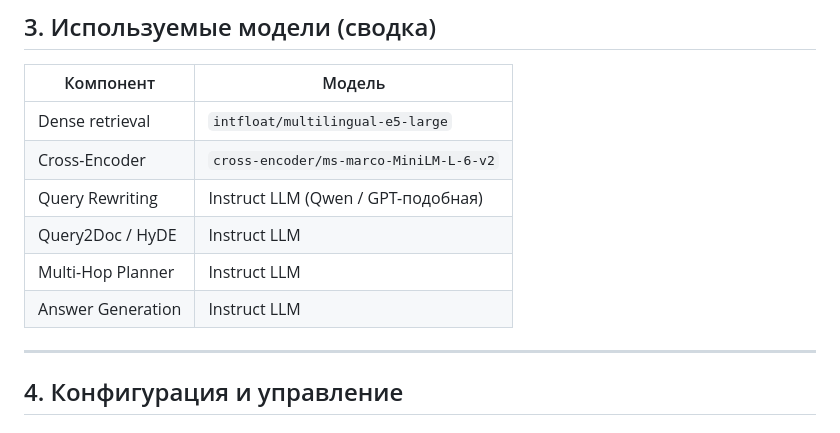
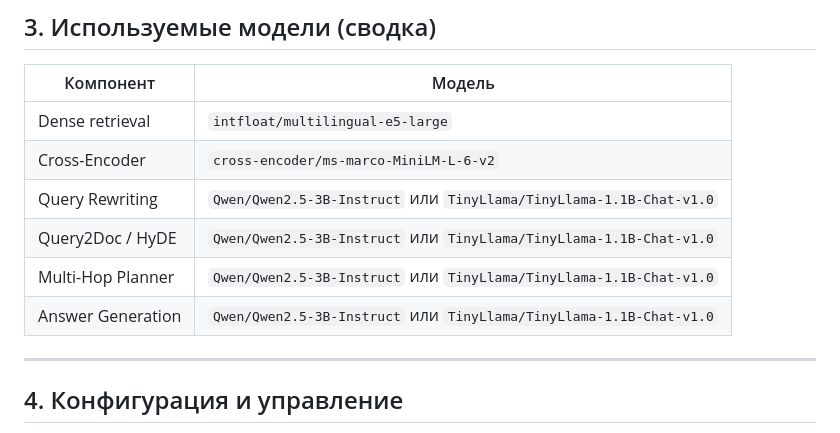
Before and after one commit to corodod/RAGpro, a Markdown page: README.md, the part around the change. Drawn GitHub-style.

Commit message:
Update model references for query components

```diff
--- a/README.md
+++ b/README.md
@@ -232,10 +232,10 @@ Candidate pool:
 |---------------------|--------|
 | Dense retrieval     | `intfloat/multilingual-e5-large` |
 | Cross-Encoder       | `cross-encoder/ms-marco-MiniLM-L-6-v2` |
-| Query Rewriting     | Instruct LLM (Qwen / GPT-подобная) |
-| Query2Doc / HyDE    | Instruct LLM |
-| Multi-Hop Planner   | Instruct LLM |
-| Answer Generation   | Instruct LLM |
+| Query Rewriting     | `Qwen/Qwen2.5-3B-Instruct` или `TinyLlama/TinyLlama-1.1B-Chat-v1.0` |
+| Query2Doc / HyDE    | `Qwen/Qwen2.5-3B-Instruct` или `TinyLlama/TinyLlama-1.1B-Chat-v1.0` |
+| Multi-Hop Planner   | `Qwen/Qwen2.5-3B-Instruct` или `TinyLlama/TinyLlama-1.1B-Chat-v1.0` |
+| Answer Generation   | `Qwen/Qwen2.5-3B-Instruct` или `TinyLlama/TinyLlama-1.1B-Chat-v1.0` |
 
 ---
 
```
